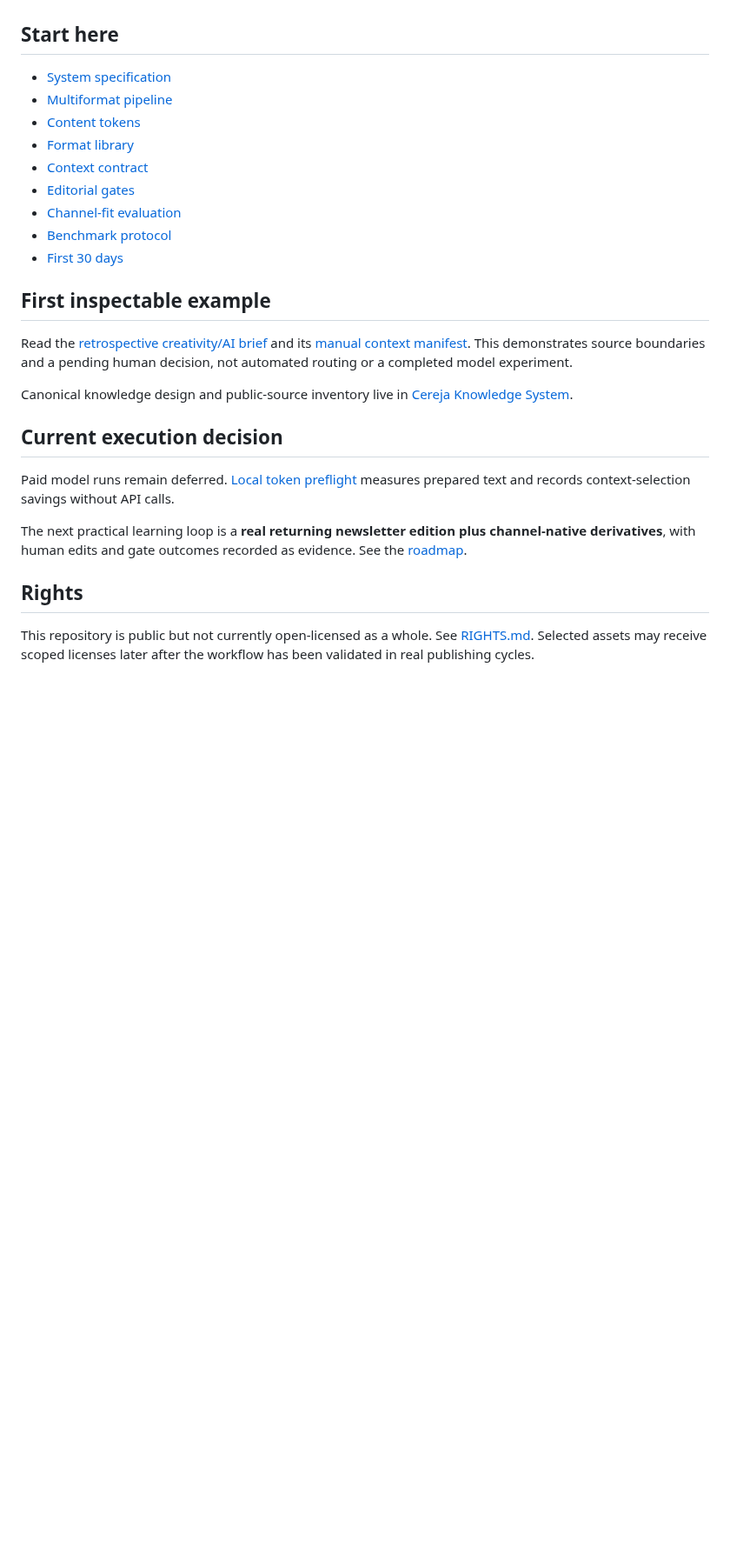
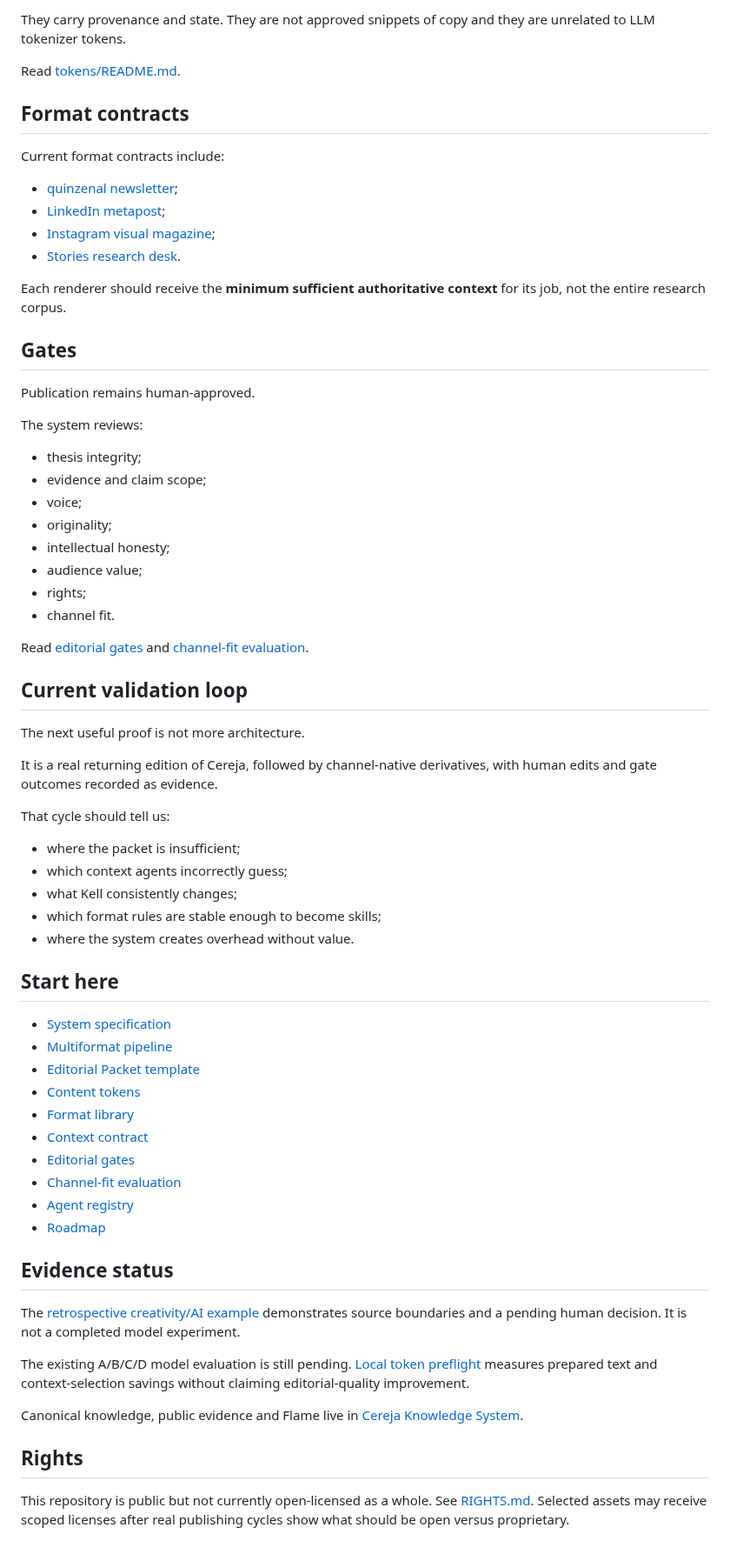
Before and after one commit to eusouakell/cereja-editorial-engine, a Markdown page: README.md, the part around one of its changes. Shown at 87% size. GitHub-like rendering; blank space fills up the shorter version.

```diff
--- a/README.md
+++ b/README.md
@@ -53,29 +75,70 @@ These are design contracts, not a claim of an autonomous production system. Toke
+They carry provenance and state. They are not approved snippets of copy and they are unrelated to LLM tokenizer tokens.
+
+Read [tokens/README.md](tokens/README.md).
+
+## Format contracts
+
+Current format contracts include:
+
+- [quinzenal newsletter](formats/newsletter/quinzenal-cereja.md);
+- [LinkedIn metapost](formats/linkedin/metapost.md);
+- [Instagram visual magazine](formats/instagram/revista-visual.md);
+- [Stories research desk](formats/stories/research-desk.md).
+
+Each renderer should receive the **minimum sufficient authoritative context** for its job, not the entire research corpus.
+
+## Gates
+
+Publication remains human-approved.
+
+The system reviews:
+
+- thesis integrity;
+- evidence and claim scope;
+- voice;
+- originality;
+- intellectual honesty;
+- audience value;
+- rights;
+- channel fit.
+
+Read [editorial gates](gates/editorial-gates.md) and [channel-fit evaluation](evals/channel-fit.md).
+
+## Current validation loop
+
+The next useful proof is not more architecture.
+
+It is a real returning edition of Cereja, followed by channel-native derivatives, with human edits and gate outcomes recorded as evidence.
+
+That cycle should tell us:
+
+- where the packet is insufficient;
+- which context agents incorrectly guess;
+- what Kell consistently changes;
+- which format rules are stable enough to become skills;
+- where the system creates overhead without value.
 
 ## Start here
 
 - [System specification](SYSTEM-SPEC.md)
 - [Multiformat pipeline](pipelines/multiformat.md)
+- [Editorial Packet template](packets/editorial-packet-template.md)
 - [Content tokens](tokens/README.md)
 - [Format library](formats/README.md)
 - [Context contract](router/context-contract.md)
 - [Editorial gates](gates/editorial-gates.md)
 - [Channel-fit evaluation](evals/channel-fit.md)
-- [Benchmark protocol](benchmark/README.md)
-- [First 30 days](roadmap/first-30-days.md)
+- [Agent registry](agents/registry.md)
+- [Roadmap](roadmap/first-30-days.md)
 
-## First inspectable example
+## Evidence status
 
-Read the [retrospective creativity/AI brief](examples/creativity-ai/brief.md) and its [manual context manifest](examples/creativity-ai/manifest.json). This demonstrates source boundaries and a pending human decision, not automated routing or a completed model experiment.
+The [retrospective creativity/AI example](examples/creativity-ai/brief.md) demonstrates source boundaries and a pending human decision. It is not a completed model experiment.
 
-Canonical knowledge design and public-source inventory live in [Cereja Knowledge System](https://github.com/eusouakell/cereja-knowledge-system).
+The existing A/B/C/D model evaluation is still pending. [Local token preflight](benchmark/pilot/TOKEN-PREFLIGHT.md) measures prepared text and context-selection savings without claiming editorial-quality improvement.
 
-## Current execution decision
-
-Paid model runs remain deferred. [Local token preflight](benchmark/pilot/TOKEN-PREFLIGHT.md) measures prepared text and records context-selection savings without API calls.
-
-The next practical learning loop is a **real returning newsletter edition plus channel-native derivatives**, with human edits and gate outcomes recorded as evidence. See the [roadmap](roadmap/first-30-days.md).
-
+Canonical knowledge, public evidence and Flame live in [Cereja Knowledge System](https://github.com/eusouakell/cereja-knowledge-system).
 
 ## Rights
 
-This repository is public but not currently open-licensed as a whole. See [RIGHTS.md](RIGHTS.md). Selected assets may receive scoped licenses later after the workflow has been validated in real publishing cycles.
+This repository is public but not currently open-licensed as a whole. See [RIGHTS.md](RIGHTS.md). Selected assets may receive scoped licenses after real publishing cycles show what should be open versus proprietary.
```
Also changed, not shown: other parts of README.md (+48 -26 lines).
